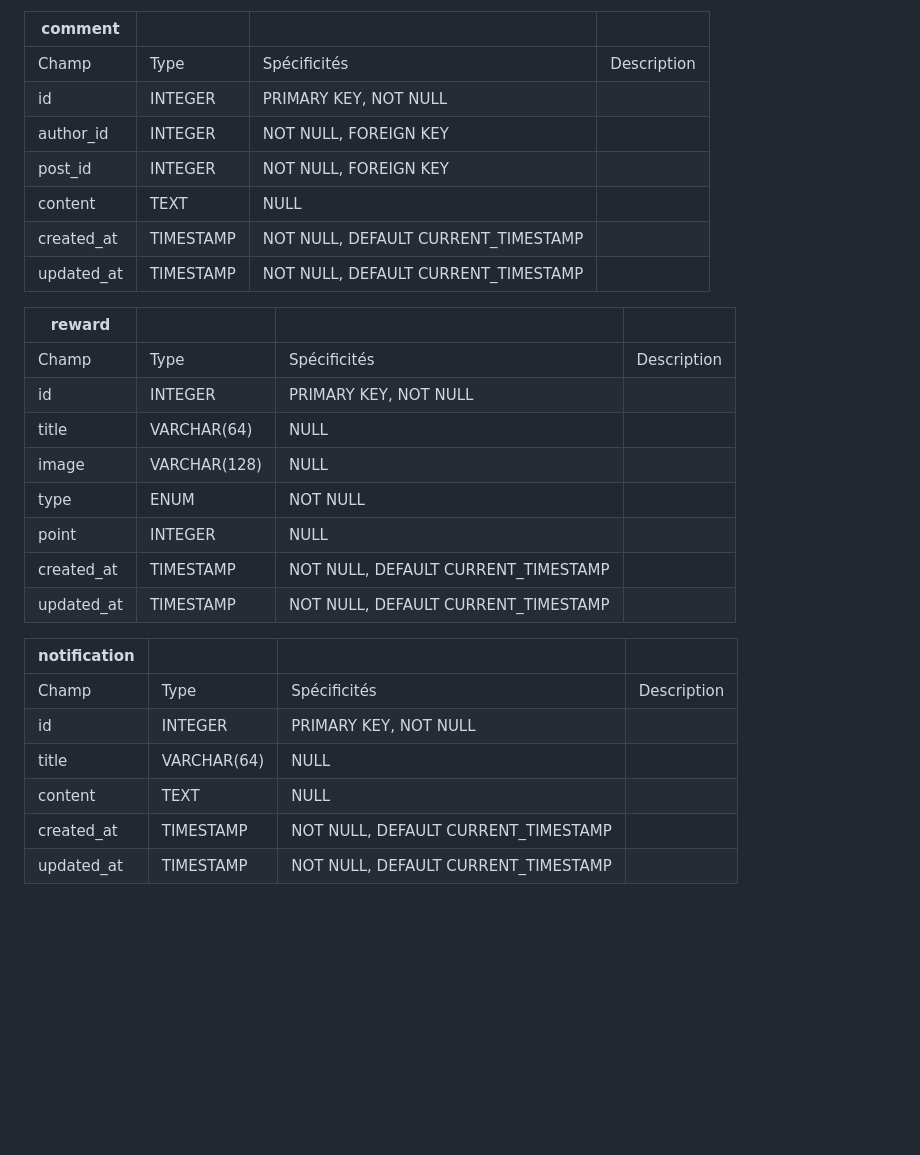
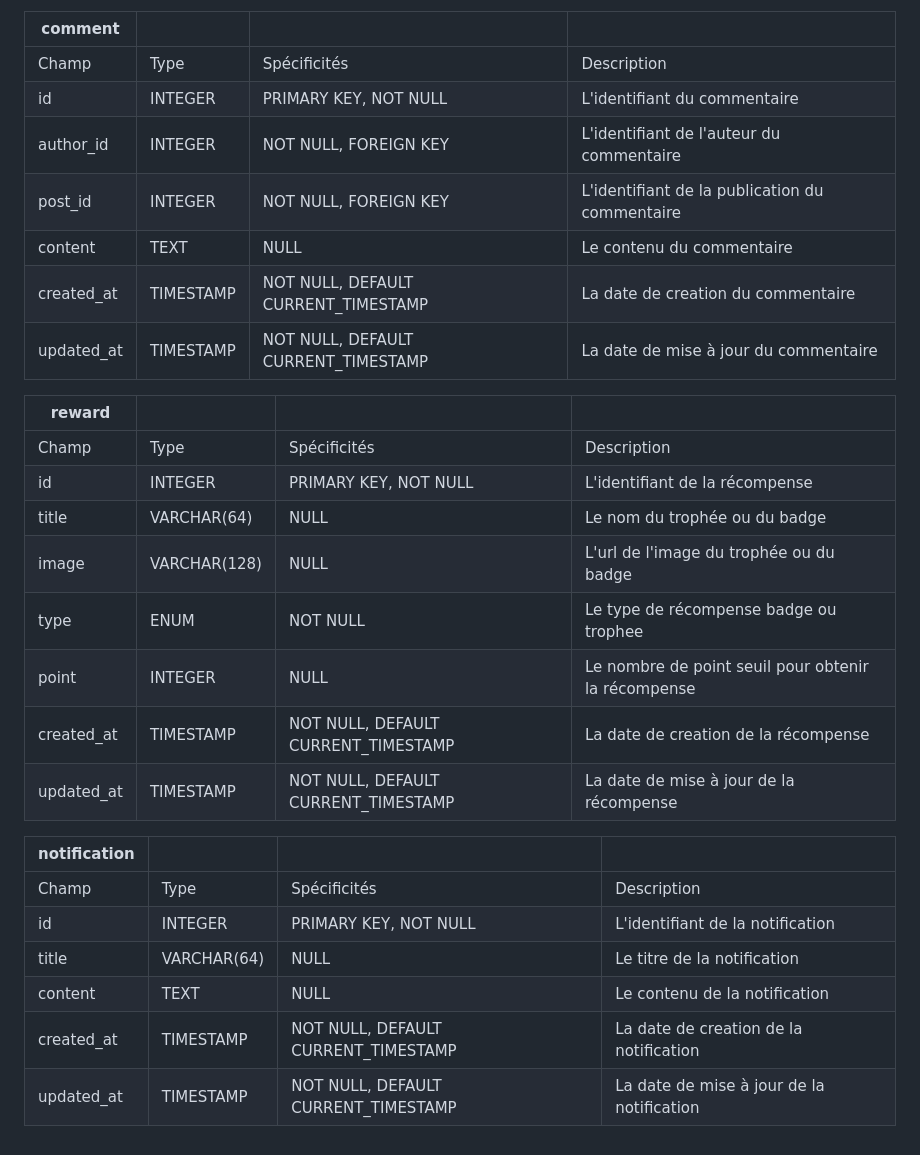
Before and after one commit to Eco-Gest/Frontend-Flutter, a Markdown page: conception/data-dictionary.md, the part around one of its changes. Rendered like a GitHub page; blank space fills up the shorter version.

```diff
--- a/conception/data-dictionary.md
+++ b/conception/data-dictionary.md
@@ -47,29 +49,29 @@
 | comment                  |              |                                     |             |
 | ------------------------ | ------------ | ----------------------------------- | ----------- |
 | Champ                    | Type         | Spécificités                        | Description |
-| id                       | INTEGER      | PRIMARY KEY, NOT NULL               |             |
-| author_id                | INTEGER      | NOT NULL, FOREIGN KEY               |             |
-| post_id                  | INTEGER      | NOT NULL, FOREIGN KEY               |             |
-| content                  | TEXT         | NULL                                |             |
-| created_at               | TIMESTAMP    | NOT NULL, DEFAULT CURRENT_TIMESTAMP |             |
-| updated_at               | TIMESTAMP    | NOT NULL, DEFAULT CURRENT_TIMESTAMP |             |
+| id                       | INTEGER      | PRIMARY KEY, NOT NULL               | L'identifiant du commentaire |
+| author_id                | INTEGER      | NOT NULL, FOREIGN KEY               | L'identifiant de l'auteur du commentaire |
+| post_id                  | INTEGER      | NOT NULL, FOREIGN KEY               | L'identifiant de la publication du commentaire  |
+| content                  | TEXT         | NULL                                | Le contenu du commentaire |
+| created_at               | TIMESTAMP    | NOT NULL, DEFAULT CURRENT_TIMESTAMP | La date de creation du commentaire |
+| updated_at               | TIMESTAMP    | NOT NULL, DEFAULT CURRENT_TIMESTAMP | La date de mise à jour du commentaire |
 
 | reward                   |              |                                     |             |
 | ------------------------ | ------------ | ----------------------------------- | ----------- |
 | Champ                    | Type         | Spécificités                        | Description |
-| id                       | INTEGER      | PRIMARY KEY, NOT NULL               |             |
-| title                    | VARCHAR(64)  | NULL                                |             |
-| image                    | VARCHAR(128) | NULL                                |             |
-| type                     | ENUM         | NOT NULL                            |             |
-| point                    | INTEGER      | NULL                                |             |
-| created_at               | TIMESTAMP    | NOT NULL, DEFAULT CURRENT_TIMESTAMP |             |
-| updated_at               | TIMESTAMP    | NOT NULL, DEFAULT CURRENT_TIMESTAMP |             |
+| id                       | INTEGER      | PRIMARY KEY, NOT NULL               | L'identifiant de la récompense |
+| title                    | VARCHAR(64)  | NULL                                | Le nom du trophée ou du badge |
+| image                    | VARCHAR(128) | NULL                                | L'url de l'image du trophée ou du badge |
+| type                     | ENUM         | NOT NULL                            | Le type de récompense badge ou trophee |
+| point                    | INTEGER      | NULL                                | Le nombre de point seuil pour obtenir la récompense |
+| created_at               | TIMESTAMP    | NOT NULL, DEFAULT CURRENT_TIMESTAMP | La date de creation de la récompense |
+| updated_at               | TIMESTAMP    | NOT NULL, DEFAULT CURRENT_TIMESTAMP | La date de mise à jour de la récompense |
 
 | notification             |              |                                     |             |
 | ------------------------ | ------------ | ----------------------------------- | ----------- |
 | Champ                    | Type         | Spécificités                        | Description |
-| id                       | INTEGER      | PRIMARY KEY, NOT NULL               |             |
-| title                    | VARCHAR(64)  | NULL                                |             |
-| content                  | TEXT         | NULL                                |             |
-| created_at               | TIMESTAMP    | NOT NULL, DEFAULT CURRENT_TIMESTAMP |             |
-| updated_at               | TIMESTAMP    | NOT NULL, DEFAULT CURRENT_TIMESTAMP |             |
+| id                       | INTEGER      | PRIMARY KEY, NOT NULL               | L'identifiant de la notification |
+| title                    | VARCHAR(64)  | NULL                                | Le titre de la notification |
+| content                  | TEXT         | NULL                                | Le contenu de la notification |
+| created_at               | TIMESTAMP    | NOT NULL, DEFAULT CURRENT_TIMESTAMP | La date de creation de la notification |
+| updated_at               | TIMESTAMP    | NOT NULL, DEFAULT CURRENT_TIMESTAMP | La date de mise à jour de la notification |
```
Also changed, not shown: other parts of conception/data-dictionary.md (+32 -30 lines).
